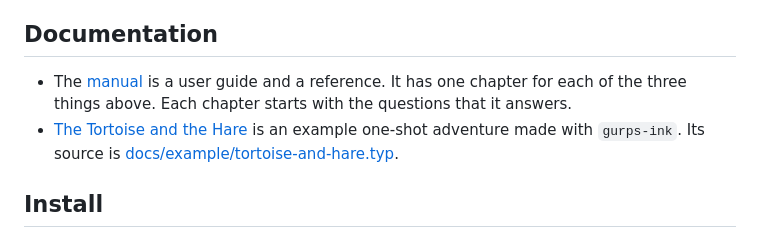
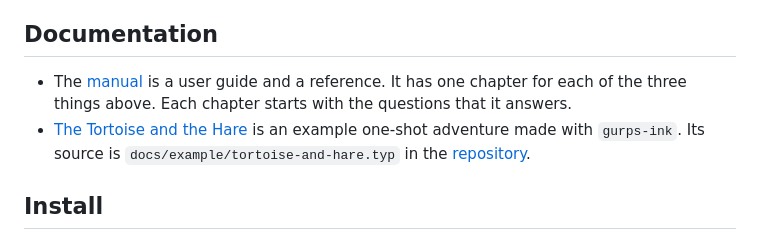
Before and after one commit to natfarleydev/gurps-press, a Markdown page: README.md, the part around one of its changes. Rendered like a GitHub page.

```diff
--- a/README.md
+++ b/README.md
@@ -61,5 +61,5 @@ advice. Read the online policy before you publish.
   one-shot adventure made with `gurps-ink`. Its source is
-  [docs/example/tortoise-and-hare.typ](https://github.com/natfarleydev/gurps-typst/blob/main/docs/example/tortoise-and-hare.typ).
+  `docs/example/tortoise-and-hare.typ` in the [repository](https://github.com/natfarleydev/gurps-typst).
 
 ## Install
 
```
Also changed, not shown: other parts of README.md (+4 -4 lines).
